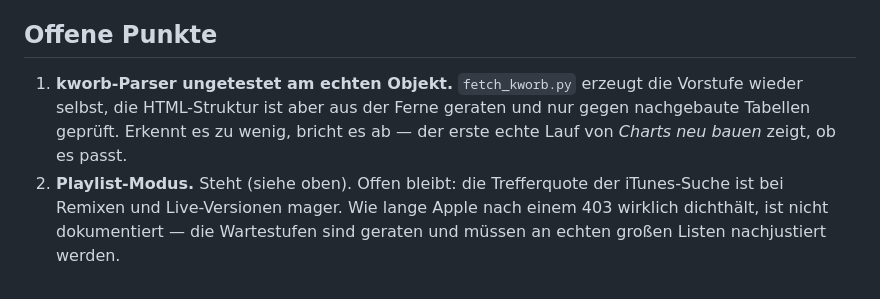
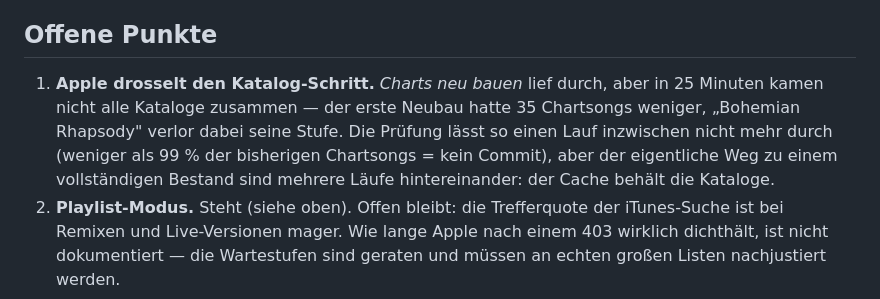
Before and after one commit to Buschiiiii/Songraten, a Markdown page: CLAUDE.md, the part around the change. GitHub-like rendering.

Commit message:
Doku: kworb-Parser hat sich bewaehrt, offener Punkt ist die Apple-Drosselung
Co-Authored-By: Claude Opus 5 <noreply@anthropic.com>
Claude-Session: https://claude.ai/code/session_01DeSWnqrpoPNA6qFGgcA9rX

```diff
--- a/CLAUDE.md
+++ b/CLAUDE.md
@@ -375,10 +375,13 @@ zeigt es.
 
 ## Offene Punkte
 
-1. **kworb-Parser ungetestet am echten Objekt.** `fetch_kworb.py` erzeugt die
-   Vorstufe wieder selbst, die HTML-Struktur ist aber aus der Ferne geraten und
-   nur gegen nachgebaute Tabellen geprüft. Erkennt es zu wenig, bricht es ab —
-   der erste echte Lauf von *Charts neu bauen* zeigt, ob es passt.
+1. **Apple drosselt den Katalog-Schritt.** *Charts neu bauen* lief durch, aber
+   in 25 Minuten kamen nicht alle Kataloge zusammen — der erste Neubau hatte
+   35 Chartsongs weniger, „Bohemian Rhapsody" verlor dabei seine Stufe. Die
+   Prüfung lässt so einen Lauf inzwischen nicht mehr durch (weniger als 99 %
+   der bisherigen Chartsongs = kein Commit), aber der eigentliche Weg zu einem
+   vollständigen Bestand sind mehrere Läufe hintereinander: der Cache behält
+   die Kataloge.
 2. **Playlist-Modus.** Steht (siehe oben). Offen bleibt: die Trefferquote der
    iTunes-Suche ist bei Remixen und Live-Versionen mager. Wie lange Apple nach
    einem 403 wirklich dichthält, ist nicht dokumentiert — die Wartestufen sind
```
